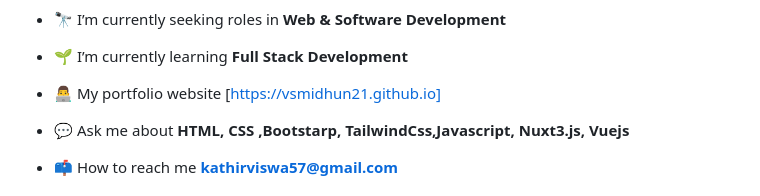
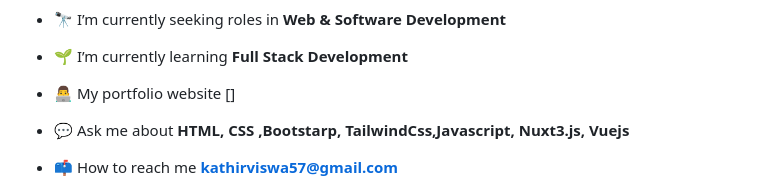
Before and after one commit to kathirviswa/Protfolio, a Markdown page: portfolio/README.md, the part around the change. Drawn GitHub-style.

```diff
--- a/portfolio/README.md
+++ b/portfolio/README.md
@@ -8,7 +8,7 @@
 
 - 🌱 I’m currently learning **Full Stack Development**
 
-- 👨‍💻 My portfolio website [https://vsmidhun21.github.io]
+- 👨‍💻 My portfolio website []
 
 
 - 💬 Ask me about **HTML, CSS ,Bootstarp, TailwindCss,Javascript, Nuxt3.js, Vuejs**
```
